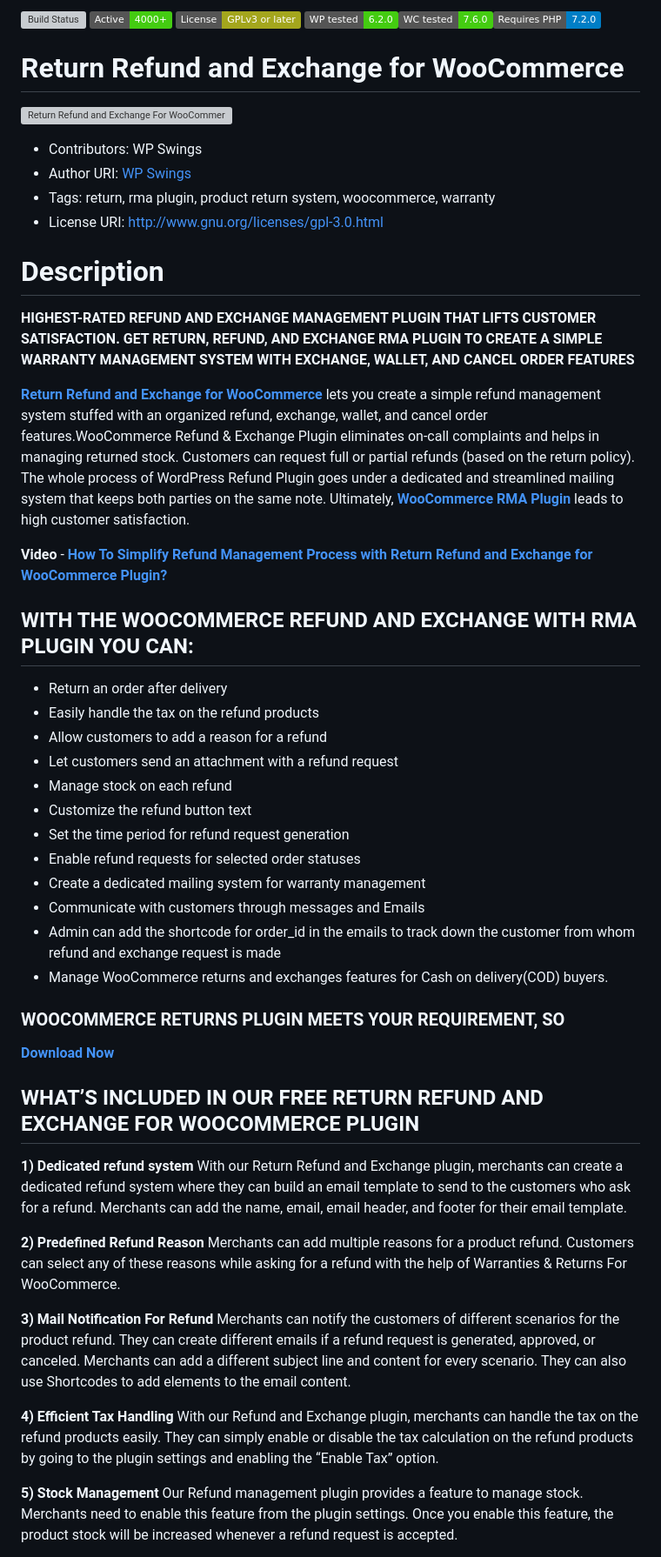
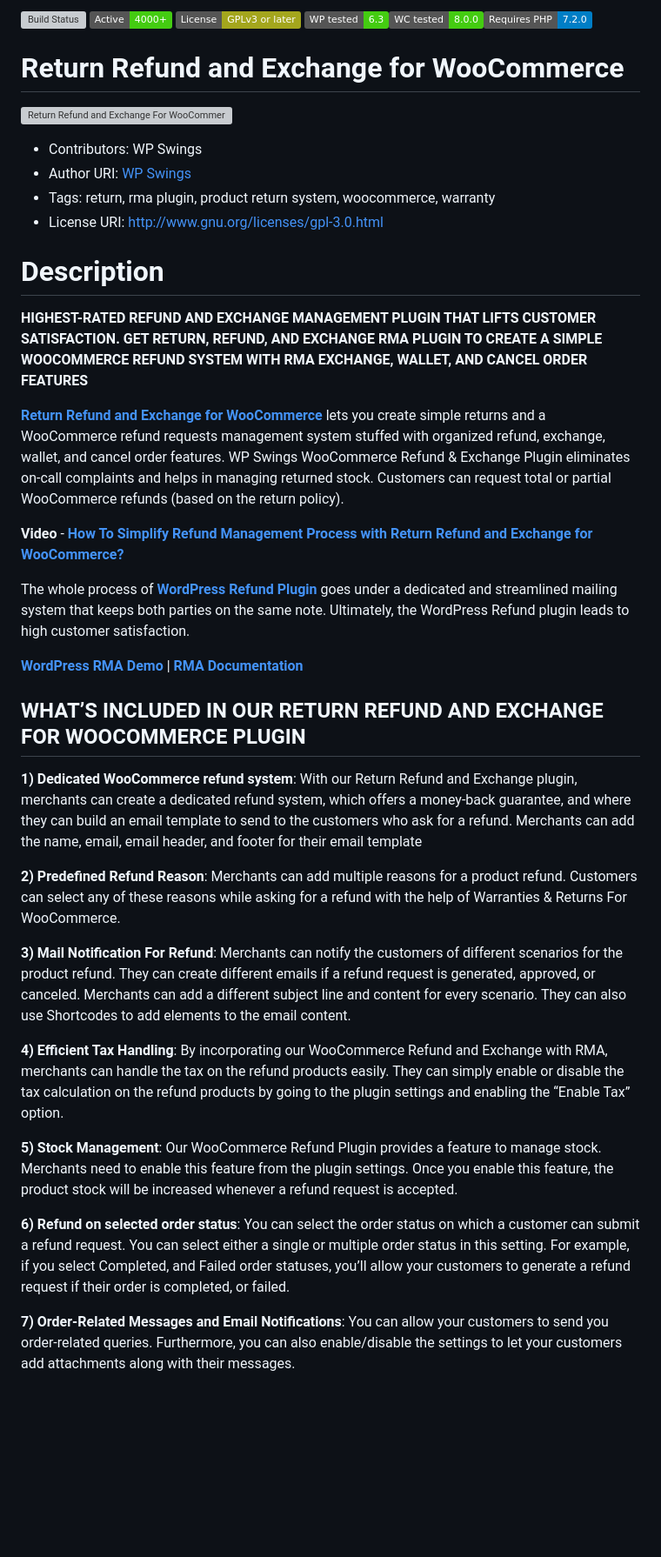
Before and after one commit to wpswings/woo-refund-and-exchange-lite, a Markdown page: readme.md, the part around the change printed below. Shown: that part at 87% size. Rendered like a GitHub page; badges without logos; blank space fills up the shorter version; grey boxes are pictures that could not be loaded.

```diff
--- a/readme.md
+++ b/readme.md
@@ -1,6 +1,6 @@
-[![Build Status](https://img.shields.io/travis/twbs/bootstrap/v4-dev.svg)](https://travis-ci.org/twbs/bootstrap) ![Active installs](https://img.shields.io/badge/Active-4000%2B-brightgreen) ![License](https://img.shields.io/badge/License-GPLv3%20or%20later-yellowgreen) ![WP tested](https://img.shields.io/badge/WP%20tested-6.2.0-brightgreen)![WC tested](https://img.shields.io/badge/WC%20tested-7.6.0-brightgreen)![Requires PHP](https://img.shields.io/badge/Requires%20PHP-7.2.0-blue)
+[![Build Status](https://img.shields.io/travis/twbs/bootstrap/v4-dev.svg)](https://travis-ci.org/twbs/bootstrap) ![Active installs](https://img.shields.io/badge/Active-4000%2B-brightgreen) ![License](https://img.shields.io/badge/License-GPLv3%20or%20later-yellowgreen) ![WP tested](https://img.shields.io/badge/WP%20tested-6.3-brightgreen)![WC tested](https://img.shields.io/badge/WC%20tested-8.0.0-brightgreen)![Requires PHP](https://img.shields.io/badge/Requires%20PHP-7.2.0-blue)
 # Return Refund and Exchange for WooCommerce
-![Return Refund and Exchange For WooCommerce - Create A Simple Warranty Management System RMA with Exchange, Wallet & Cancel Order Features](https://ps.w.org/woo-refund-and-exchange-lite/assets/banner-772x250.png?rev=2672154
+![Return Refund and Exchange For WooCommerce - Create A Simple Refund System WooCommerce RMA with Exchange, Wallet & Cancel Order Features](https://ps.w.org/woo-refund-and-exchange-lite/assets/banner-772x250.png?rev=2672154
 )
 * Contributors: WP Swings
 * Author URI: [WP Swings](https://wpswings.com/?utm_source=wpswings-official&utm_medium=rma-github-page&utm_campaign=wpswings-official)
@@ -9,45 +9,29 @@
 
 # Description
 
-**HIGHEST-RATED REFUND AND EXCHANGE MANAGEMENT PLUGIN THAT LIFTS CUSTOMER SATISFACTION. GET RETURN, REFUND, AND EXCHANGE RMA PLUGIN TO CREATE A SIMPLE WARRANTY MANAGEMENT SYSTEM WITH EXCHANGE, WALLET, AND CANCEL ORDER FEATURES**
+**HIGHEST-RATED REFUND AND EXCHANGE MANAGEMENT PLUGIN THAT LIFTS CUSTOMER SATISFACTION. GET RETURN, REFUND, AND EXCHANGE RMA PLUGIN TO CREATE A SIMPLE WOOCOMMERCE REFUND SYSTEM WITH RMA EXCHANGE, WALLET, AND CANCEL ORDER FEATURES**
 
-[**Return Refund and Exchange for WooCommerce**](https://wordpress.org/plugins/woo-refund-and-exchange-lite/) lets you create a simple refund management system stuffed with an organized refund, exchange, wallet, and cancel order features.WooCommerce Refund & Exchange Plugin eliminates on-call complaints and helps in managing returned stock. Customers can request full or partial refunds (based on the return policy). The whole process of WordPress Refund Plugin goes under a dedicated and streamlined mailing system that keeps both parties on the same note. Ultimately, [**WooCommerce RMA Plugin**](https://wpswings.com/product/rma-return-refund-exchange-for-woocommerce-pro/?utm_source=wpswings-rma-pro&utm_medium=rma-github-page&utm_campaign=rma-pro) leads to high customer satisfaction.
+[**Return Refund and Exchange for WooCommerce**](https://wordpress.org/plugins/woo-refund-and-exchange-lite/) lets you create simple returns and a WooCommerce refund requests management system stuffed with organized refund, exchange, wallet, and cancel order features. WP Swings WooCommerce Refund & Exchange Plugin eliminates on-call complaints and helps in managing returned stock. Customers can request total or partial WooCommerce refunds (based on the return policy).
 
-**Video** - [**How To Simplify Refund Management Process with Return Refund and Exchange for WooCommerce Plugin?**](https://youtu.be/GQhXfBtzLE0)
+**Video** - [**How To Simplify Refund Management Process with Return Refund and Exchange for WooCommerce?**](https://youtu.be/GQhXfBtzLE0)
 
+The whole process of [**WordPress Refund Plugin**](https://wpswings.com/product/rma-return-refund-exchange-for-woocommerce-pro/?utm_source=wpswings-rma-pro&utm_medium=rma-github-page&utm_campaign=rma-pro) goes under a dedicated and streamlined mailing system that keeps both parties on the same note. Ultimately, the WordPress Refund plugin leads to high customer satisfaction.
 
-## WITH THE WOOCOMMERCE REFUND AND EXCHANGE WITH RMA PLUGIN YOU CAN:
-* Return an order after delivery
-* Easily handle the tax on the refund products
-* Allow customers to add a reason for a refund
-* Let customers send an attachment with a refund request
-* Manage stock on each refund
-* Customize the refund button text
-* Set the time period for refund request generation
-* Enable refund requests for selected order statuses
-* Create a dedicated mailing system for warranty management
-* Communicate with customers through messages and Emails
-* Admin can add the shortcode for order_id in the emails to track down the customer from whom refund and exchange request is made
-* Manage WooCommerce returns and exchanges features for Cash on delivery(COD) buyers.
+[**WordPress RMA Demo**](https://demo.wpswings.com/rma-return-refund-exchange-for-woocommerce-pro/?utm_source=wpswings-rma-demo&utm_medium=rma-github-page&utm_campaign=demo) | [**RMA Documentation**](http://docs.wpswings.com/woocommerce-refund-and-exchange-lite/?utm_source=wpswings-rma-doc&utm_medium=rma-github-page&utm_campaign=rma-pro)
 
-###   WOOCOMMERCE RETURNS PLUGIN MEETS YOUR REQUIREMENT, SO ##
+## WHAT’S INCLUDED IN OUR RETURN REFUND AND EXCHANGE FOR WOOCOMMERCE PLUGIN
 
-[**Download Now**](https://downloads.wordpress.org/plugin/woo-refund-and-exchange-lite.zip)
+**1) Dedicated WooCommerce refund system**: With our Return Refund and Exchange plugin, merchants can create a dedicated refund system, which offers a money-back guarantee, and where they can build an email template to send to the customers who ask for a refund. Merchants can add the name, email, email header, and footer for their email template
 
-## WHAT’S INCLUDED IN OUR FREE RETURN REFUND AND EXCHANGE FOR WOOCOMMERCE PLUGIN
+**2) Predefined Refund Reason**: Merchants can add multiple reasons for a product refund. Customers can select any of these reasons while asking for a refund with the help of Warranties & Returns For WooCommerce.
 
-**1) Dedicated refund system**
-With our Return Refund and Exchange plugin, merchants can create a dedicated refund system where they can build an email template to send to the customers who ask for a refund. Merchants can add the name, email, email header, and footer for their email template.
+**3) Mail Notification For Refund**: Merchants can notify the customers of different scenarios for the product refund. They can create different emails if a refund request is generated, approved, or canceled. Merchants can add a different subject line and content for every scenario. They can also use Shortcodes to add elements to the email content.
 
-**2) Predefined Refund Reason**
-Merchants can add multiple reasons for a product refund. Customers can select any of these reasons while asking for a refund with the help of Warranties & Returns For WooCommerce.
+**4) Efficient Tax Handling**: By incorporating our WooCommerce Refund and Exchange with RMA, merchants can handle the tax on the refund products easily. They can simply enable or disable the tax calculation on the refund products by going to the plugin settings and enabling the “Enable Tax” option.
 
-**3) Mail Notification For Refund**
-Merchants can notify the customers of different scenarios for the product refund. They can create different emails if a refund request is generated, approved, or canceled. Merchants can add a different subject line and content for every scenario. They can also use Shortcodes to add elements to the email content.
+**5) Stock Management**: Our WooCommerce Refund Plugin provides a feature to manage stock. Merchants need to enable this feature from the plugin settings. Once you enable this feature, the product stock will be increased whenever a refund request is accepted.
 
-**4) Efficient Tax Handling**
-With our Refund and Exchange plugin, merchants can handle the tax on the refund products easily. They can simply enable or disable the tax calculation on the refund products by going to the plugin settings and enabling the “Enable Tax” option.
+**6) Refund on selected order status**: You can select the order status on which a customer can submit a refund request. You can select either a single or multiple order status in this setting. For example, if you select Completed, and Failed order statuses, you’ll allow your customers to generate a refund request if their order is completed, or failed.
 
-**5) Stock Management**
-Our Refund management plugin provides a feature to manage stock. Merchants need to enable this feature from the plugin settings. Once you enable this feature, the product stock will be increased whenever a refund request is accepted.
+**7) Order-Related Messages and Email Notifications**: You can allow your customers to send you order-related queries. Furthermore, you can also enable/disable the settings to let your customers add attachments along with their messages.
 
```
Also changed, not shown: other parts of readme.md (+45 -18 lines).
